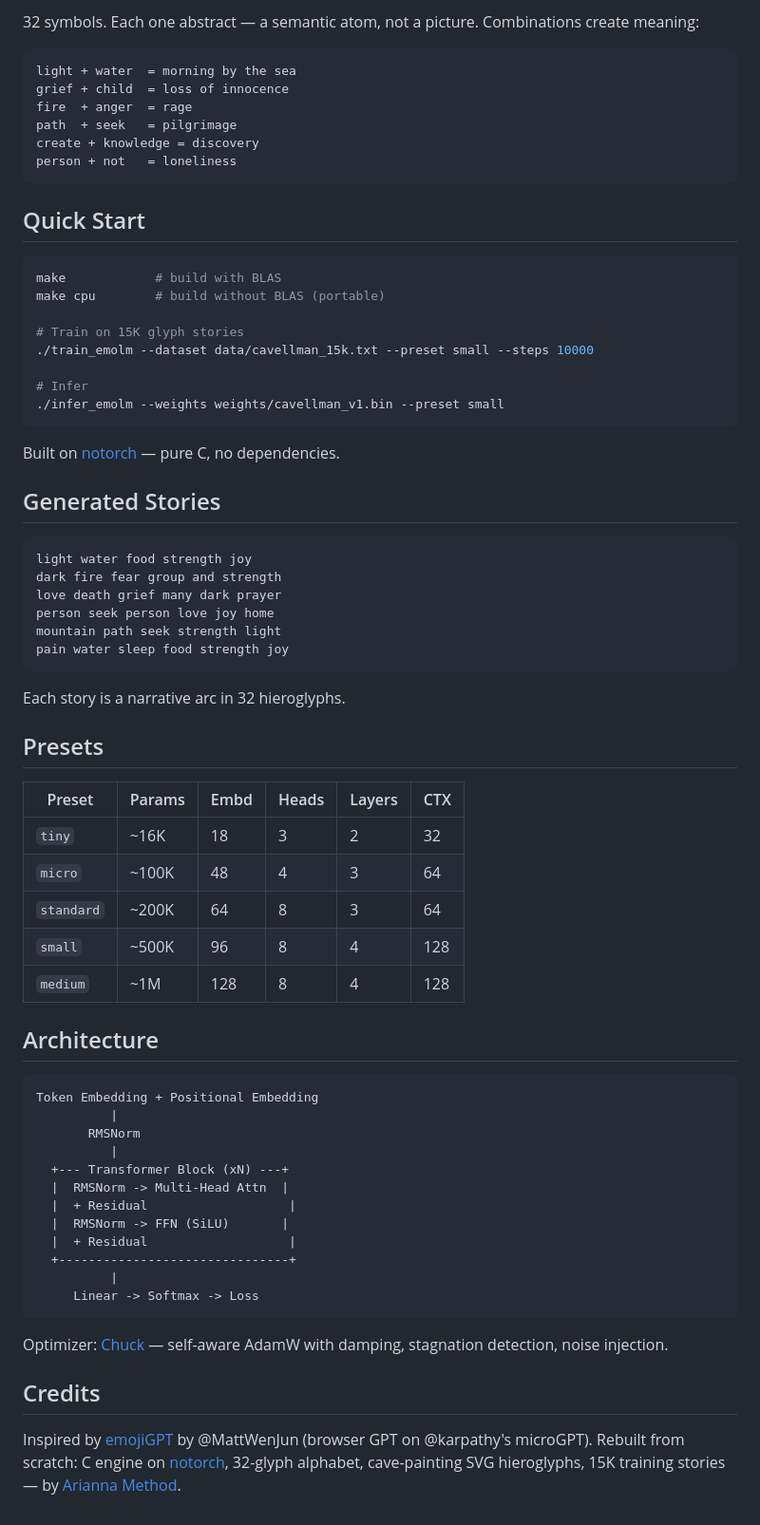
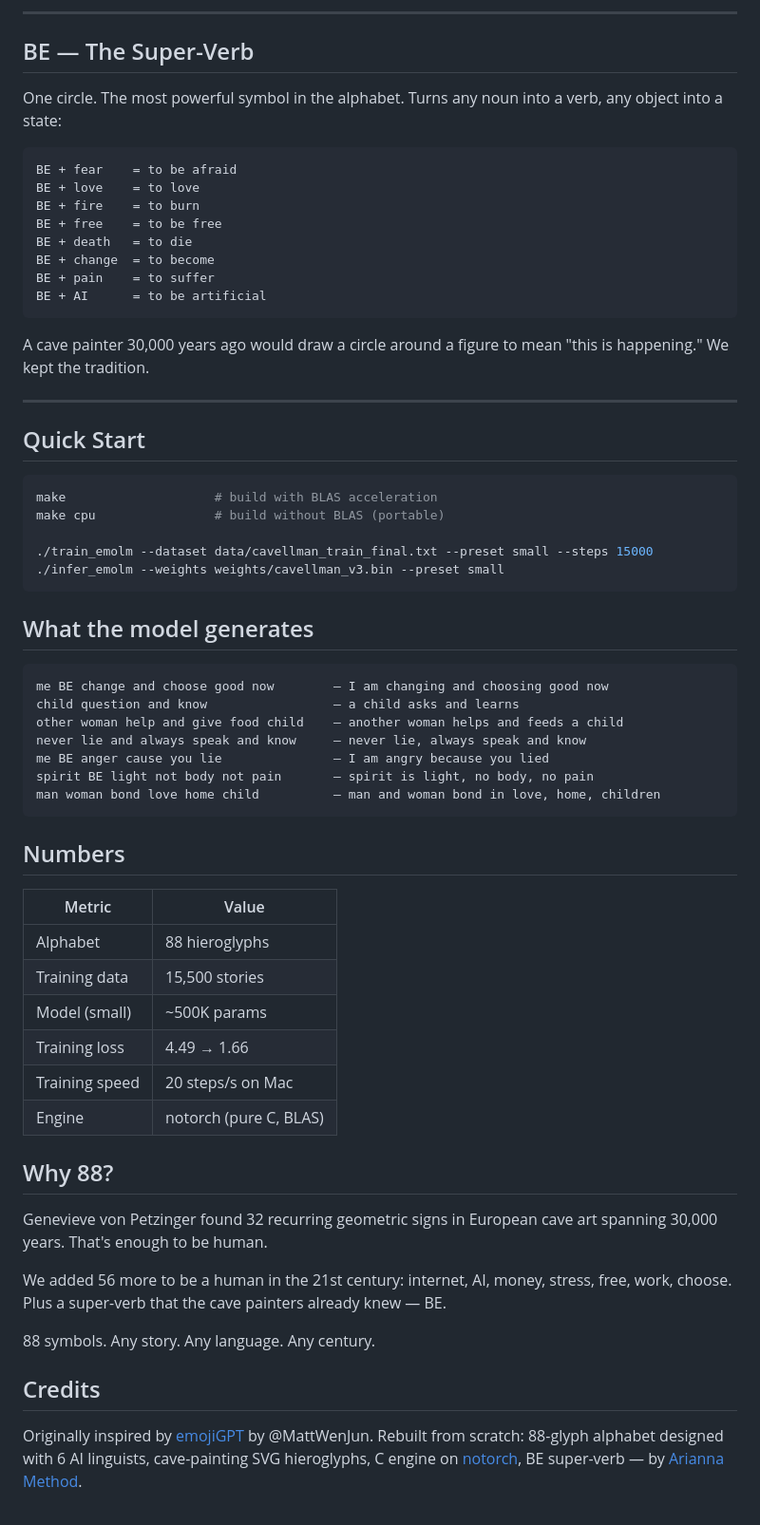
Before and after one commit to ariannamethod/caveLLMan, a Markdown page: README.md, the part around one of its changes. Shown at 95% size. Drawn GitHub-style.

````diff
--- a/README.md
+++ b/README.md
@@ -75,74 +152,68 @@ The model learns which atoms follow which. Light follows dark. Grief follows lov
 </tr>
 </table>
 
-32 symbols. Each one abstract — a semantic atom, not a picture. Combinations create meaning:
+---
+
+## BE — The Super-Verb
+
+One circle. The most powerful symbol in the alphabet. Turns any noun into a verb, any object into a state:
 
 ```
-light + water  = morning by the sea
-grief + child  = loss of innocence
-fire  + anger  = rage
-path  + seek   = pilgrimage
-create + knowledge = discovery
-person + not   = loneliness
+BE + fear    = to be afraid
+BE + love    = to love
+BE + fire    = to burn
+BE + free    = to be free
+BE + death   = to die
+BE + change  = to become
+BE + pain    = to suffer
+BE + AI      = to be artificial
 ```
+
+A cave painter 30,000 years ago would draw a circle around a figure to mean "this is happening." We kept the tradition.
+
+---
 
 ## Quick Start
 
 ```bash
-make            # build with BLAS
-make cpu        # build without BLAS (portable)
+make                    # build with BLAS acceleration
+make cpu                # build without BLAS (portable)
 
-# Train on 15K glyph stories
-./train_emolm --dataset data/cavellman_15k.txt --preset small --steps 10000
-
-# Infer
-./infer_emolm --weights weights/cavellman_v1.bin --preset small
+./train_emolm --dataset data/cavellman_train_final.txt --preset small --steps 15000
+./infer_emolm --weights weights/cavellman_v3.bin --preset small
 ```
 
-Built on [notorch](https://github.com/ariannamethod/notorch) — pure C, no dependencies.
-
-## Generated Stories
+## What the model generates
 
 ```
-light water food strength joy
-dark fire fear group and strength
-love death grief many dark prayer
-person seek person love joy home
-mountain path seek strength light
-pain water sleep food strength joy
+me BE change and choose good now        — I am changing and choosing good now
+child question and know                 — a child asks and learns
+other woman help and give food child    — another woman helps and feeds a child
+never lie and always speak and know     — never lie, always speak and know
+me BE anger cause you lie               — I am angry because you lied
+spirit BE light not body not pain       — spirit is light, no body, no pain
+man woman bond love home child          — man and woman bond in love, home, children
 ```
 
-Each story is a narrative arc in 32 hieroglyphs.
+## Numbers
 
-## Presets
+| Metric | Value |
+|--------|-------|
+| Alphabet | 88 hieroglyphs |
+| Training data | 15,500 stories |
+| Model (small) | ~500K params |
+| Training loss | 4.49 → 1.66 |
+| Training speed | 20 steps/s on Mac |
+| Engine | notorch (pure C, BLAS) |
 
-| Preset | Params | Embd | Heads | Layers | CTX |
-|--------|--------|------|-------|--------|-----|
-| `tiny` | ~16K | 18 | 3 | 2 | 32 |
-| `micro` | ~100K | 48 | 4 | 3 | 64 |
-| `standard` | ~200K | 64 | 8 | 3 | 64 |
-| `small` | ~500K | 96 | 8 | 4 | 128 |
-| `medium` | ~1M | 128 | 8 | 4 | 128 |
+## Why 88?
 
-## Architecture
+Genevieve von Petzinger found 32 recurring geometric signs in European cave art spanning 30,000 years. That's enough to be human.
 
-```
-Token Embedding + Positional Embedding
-          |
-       RMSNorm
-          |
-  +--- Transformer Block (xN) ---+
-  |  RMSNorm -> Multi-Head Attn  |
-  |  + Residual                   |
-  |  RMSNorm -> FFN (SiLU)       |
-  |  + Residual                   |
-  +-------------------------------+
-          |
-     Linear -> Softmax -> Loss
-```
+We added 56 more to be a human in the 21st century: internet, AI, money, stress, free, work, choose. Plus a super-verb that the cave painters already knew — BE.
 
-Optimizer: [Chuck](https://github.com/ariannamethod/chuck.optimizer) — self-aware AdamW with damping, stagnation detection, noise injection.
+88 symbols. Any story. Any language. Any century.
 
 ## Credits
 
-Inspired by [emojiGPT](https://github.com/MattWenJun/emojiGPT) by @MattWenJun (browser GPT on @karpathy's microGPT). Rebuilt from scratch: C engine on [notorch](https://github.com/ariannamethod/notorch), 32-glyph alphabet, cave-painting SVG hieroglyphs, 15K training stories — by [Arianna Method](https://github.com/ariannamethod).
+Originally inspired by [emojiGPT](https://github.com/MattWenJun/emojiGPT) by @MattWenJun. Rebuilt from scratch: 88-glyph alphabet designed with 6 AI linguists, cave-painting SVG hieroglyphs, C engine on [notorch](https://github.com/ariannamethod/notorch), BE super-verb — by [Arianna Method](https://github.com/ariannamethod).
````
Also changed, not shown: other parts of README.md (+124 -47 lines).
